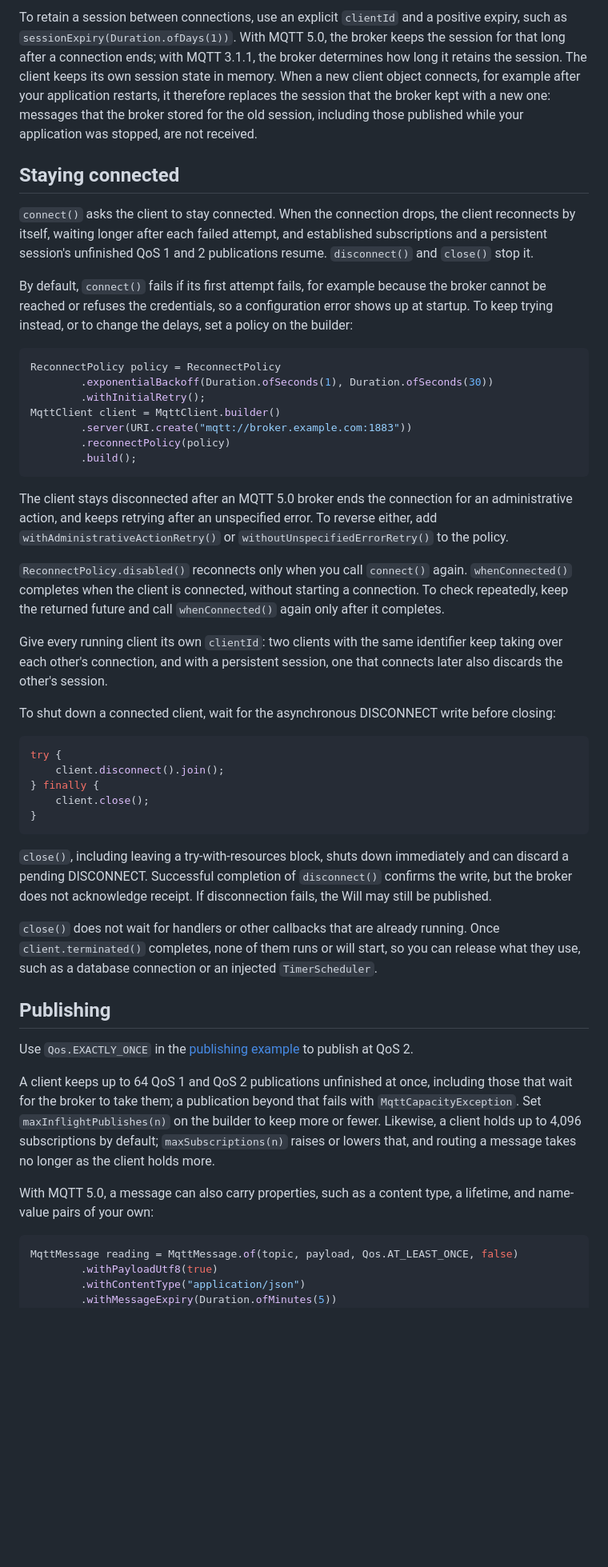
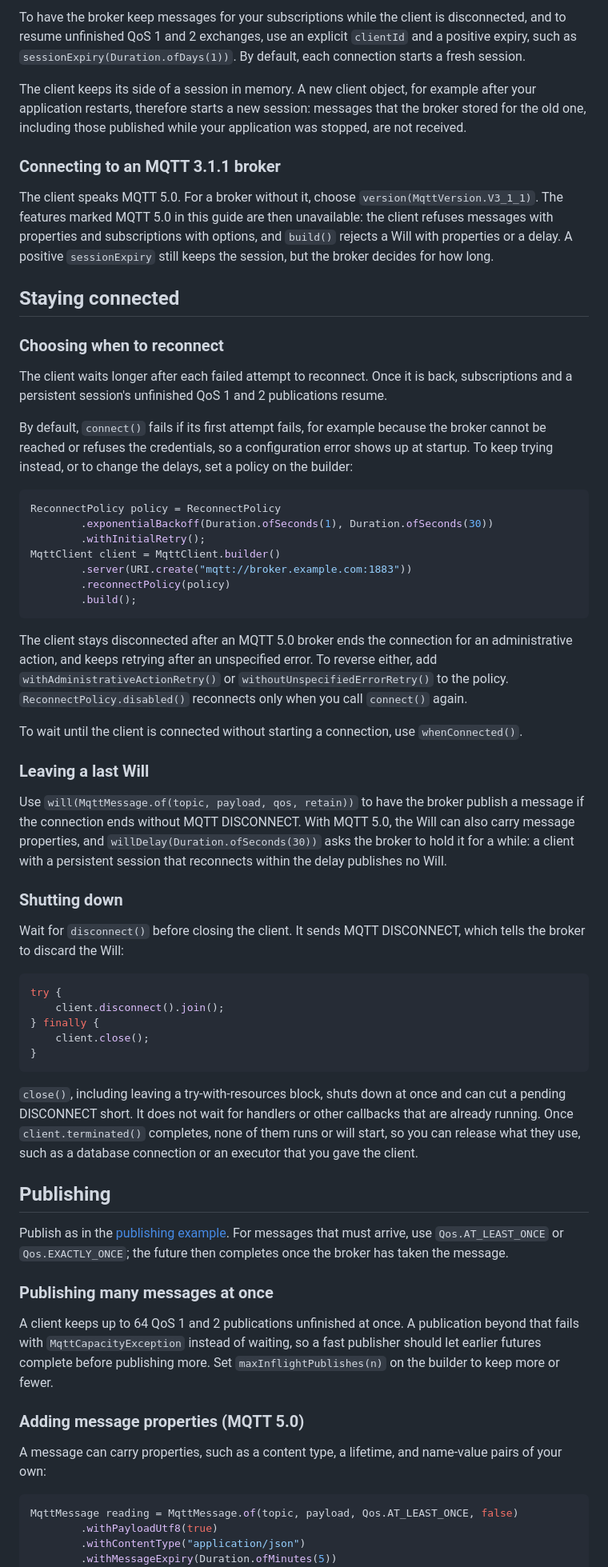
Before and after one commit to kumai/hato, a Markdown page: hato-client/README.md, the part around one of its changes. Shown at 80% size. Rendered like a GitHub page; blank space fills up the shorter version.

````diff
--- a/hato-client/README.md
+++ b/hato-client/README.md
@@ -57,18 +74,27 @@ while: a client with a persistent session that reconnects within the delay publi
 
-To retain a session between connections, use an explicit `clientId` and a positive
-expiry, such as `sessionExpiry(Duration.ofDays(1))`. With MQTT 5.0, the broker keeps the
-session for that long after a connection ends; with MQTT 3.1.1, the broker determines how
-long it retains the session. The client keeps its own session state in memory. When a new
-client object connects, for example after your application restarts, it therefore replaces
-the session that the broker kept with a new one: messages that the broker stored for the
-old session, including those published while your application was stopped, are not received.
+To have the broker keep messages for your subscriptions while the client is disconnected, and
+to resume unfinished QoS 1 and 2 exchanges, use an explicit `clientId` and a positive expiry,
+such as `sessionExpiry(Duration.ofDays(1))`. By default, each connection starts a fresh
+session.
+
+The client keeps its side of a session in memory. A new client object, for example after your
+application restarts, therefore starts a new session: messages that the broker stored for the
+old one, including those published while your application was stopped, are not received.
+
+### Connecting to an MQTT 3.1.1 broker
+
+The client speaks MQTT 5.0. For a broker without it, choose `version(MqttVersion.V3_1_1)`.
+The features marked MQTT 5.0 in this guide are then unavailable: the client refuses messages
+with properties and subscriptions with options, and `build()` rejects a Will with properties
+or a delay. A positive `sessionExpiry` still keeps the session, but the broker decides for how
+long.
 
 ## Staying connected
 
-`connect()` asks the client to stay connected. When the connection drops, the client
-reconnects by itself, waiting longer after each failed attempt, and established
-subscriptions and a persistent session's unfinished QoS 1 and 2 publications resume.
-`disconnect()` and `close()` stop it.
+### Choosing when to reconnect
+
+The client waits longer after each failed attempt to reconnect. Once it is back, subscriptions
+and a persistent session's unfinished QoS 1 and 2 publications resume.
 
 By default, `connect()` fails if its first attempt fails, for example because the broker
 cannot be reached or refuses the credentials, so a configuration error shows up at startup.
@@ -85,19 +111,23 @@ MqttClient client = MqttClient.builder()
 ```
 
 The client stays disconnected after an MQTT 5.0 broker ends the connection for an
-administrative action, and keeps retrying after an unspecified error. To reverse either,
-add `withAdministrativeActionRetry()` or `withoutUnspecifiedErrorRetry()` to the policy.
+administrative action, and keeps retrying after an unspecified error. To reverse either, add
+`withAdministrativeActionRetry()` or `withoutUnspecifiedErrorRetry()` to the policy.
+`ReconnectPolicy.disabled()` reconnects only when you call `connect()` again.
 
-`ReconnectPolicy.disabled()` reconnects only when you call `connect()` again.
-`whenConnected()` completes when the client is connected, without starting a connection.
-To check repeatedly, keep the returned future and call `whenConnected()` again only after it
-completes.
+To wait until the client is connected without starting a connection, use `whenConnected()`.
 
-Give every running client its own `clientId`: two clients with the same identifier keep
-taking over each other's connection, and with a persistent session, one that connects later
-also discards the other's session.
+### Leaving a last Will
 
-To shut down a connected client, wait for the asynchronous DISCONNECT write before closing:
+Use `will(MqttMessage.of(topic, payload, qos, retain))` to have the broker publish a message
+if the connection ends without MQTT DISCONNECT. With MQTT 5.0, the Will can also carry message
+properties, and `willDelay(Duration.ofSeconds(30))` asks the broker to hold it for a while: a
+client with a persistent session that reconnects within the delay publishes no Will.
+
+### Shutting down
+
+Wait for `disconnect()` before closing the client. It sends MQTT DISCONNECT, which tells the
+broker to discard the Will:
 
 ```java
 try {
@@ -107,28 +137,28 @@ try {
 }
 ```
 
-`close()`, including leaving a try-with-resources block, shuts down immediately and can
-discard a pending DISCONNECT. Successful completion of `disconnect()` confirms the write,
-but the broker does not acknowledge receipt. If disconnection fails, the Will may still
-be published.
-
-`close()` does not wait for handlers or other callbacks that are already running. Once
-`client.terminated()` completes, none of them runs or will start, so you can release what
-they use, such as a database connection or an injected `TimerScheduler`.
+`close()`, including leaving a try-with-resources block, shuts down at once and can cut a
+pending DISCONNECT short. It does not wait for handlers or other callbacks that are already
+running. Once `client.terminated()` completes, none of them runs or will start, so you can
+release what they use, such as a database connection or an executor that you gave the client.
 
 ## Publishing
 
-Use `Qos.EXACTLY_ONCE` in the [publishing example](../README.md#publishing)
-to publish at QoS 2.
+Publish as in the [publishing example](../README.md#publishing). For messages that must
+arrive, use `Qos.AT_LEAST_ONCE` or `Qos.EXACTLY_ONCE`; the future then completes once the
+broker has taken the message.
 
-A client keeps up to 64 QoS 1 and QoS 2 publications unfinished at once, including those that
-wait for the broker to take them; a publication beyond that fails with `MqttCapacityException`.
-Set `maxInflightPublishes(n)` on the builder to keep more or fewer. Likewise, a client holds up
-to 4,096 subscriptions by default; `maxSubscriptions(n)` raises or lowers that, and routing a
-message takes no longer as the client holds more.
+### Publishing many messages at once
 
-With MQTT 5.0, a message can also carry properties, such as a content type, a lifetime, and
-name-value pairs of your own:
+A client keeps up to 64 QoS 1 and 2 publications unfinished at once. A publication beyond
+that fails with `MqttCapacityException` instead of waiting, so a fast publisher should let
+earlier futures complete before publishing more. Set `maxInflightPublishes(n)` on the builder
+to keep more or fewer.
+
+### Adding message properties (MQTT 5.0)
+
+A message can carry properties, such as a content type, a lifetime, and name-value pairs of
+your own:
 
 ```java
 MqttMessage reading = MqttMessage.of(topic, payload, Qos.AT_LEAST_ONCE, false)
````
Also changed, not shown: other parts of hato-client/README.md (+229 -177 lines), README.md (+2 -2 lines).
